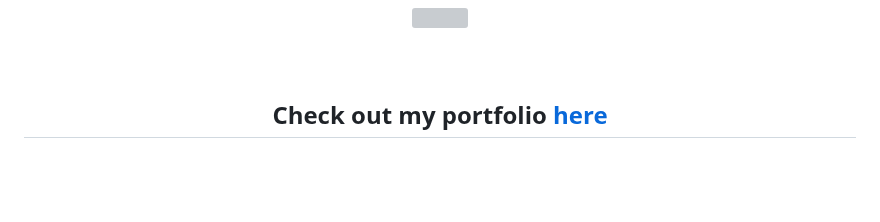
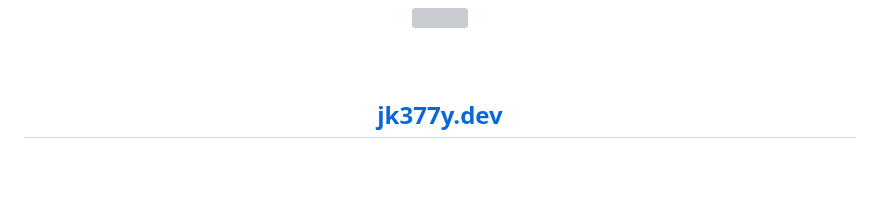
Before and after one commit to jk377y/jk377y, a Markdown page: README.md, the part around the change. Drawn GitHub-style; grey boxes are pictures that could not be loaded.

```diff
--- a/README.md
+++ b/README.md
@@ -22,7 +22,7 @@
 </div>
 <br><br>
 
-<h2 align="center">Check out my portfolio <a href="https://jk377y.dev" target="_blank">here</a></h2><br>
+<h2 align="center"><a href="https://jk377y.dev" target="_blank">jk377y.dev</a></h2><br>
 
 <br>
 
```
